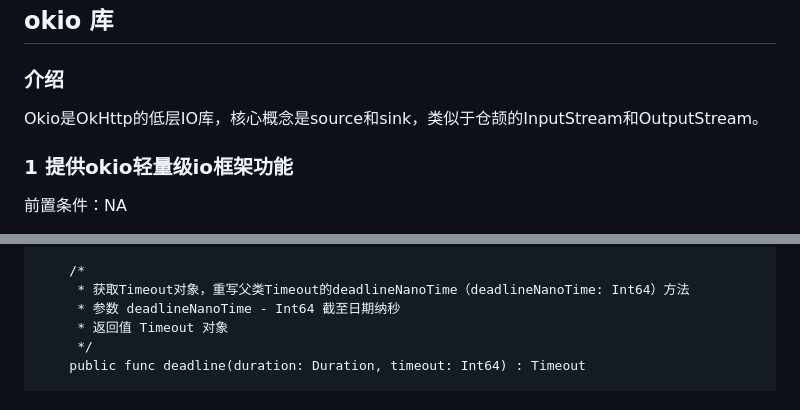
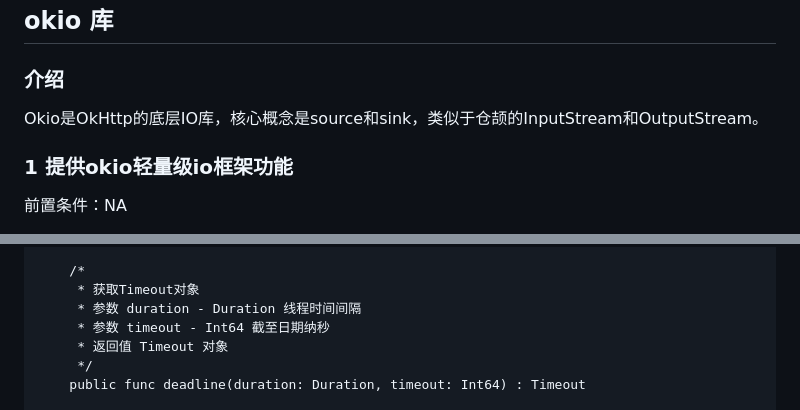
Before and after one commit to cangjielanguage-tpc/io4cj, a Markdown page: doc/feature_api.md, 2 parts joined by grey strips. Rendered like a GitHub page.

Commit message:
feature.md

```diff
--- a/doc/feature_api.md
+++ b/doc/feature_api.md
@@ -1,7 +1,7 @@
 ## okio 库
 ### 介绍
 
-Okio是OkHttp的低层IO库，核心概念是source和sink，类似于仓颉的InputStream和OutputStream。
+Okio是OkHttp的底层IO库，核心概念是source和sink，类似于仓颉的InputStream和OutputStream。
 
 ### 1 提供okio轻量级io框架功能
 
@@ -3739,8 +3739,9 @@ public open class Timeout <: Object {
     public open func deadlineNanoTime(deadlineNanoTime: Int64): Timeout
 
     /*
-     * 获取Timeout对象，重写父类Timeout的deadlineNanoTime（deadlineNanoTime: Int64）方法
-     * 参数 deadlineNanoTime - Int64 截至日期纳秒
+     * 获取Timeout对象
+     * 参数 duration - Duration 线程时间间隔
+     * 参数 timeout - Int64 截至日期纳秒
      * 返回值 Timeout 对象
      */
     public func deadline(duration: Duration, timeout: Int64) : Timeout
```
